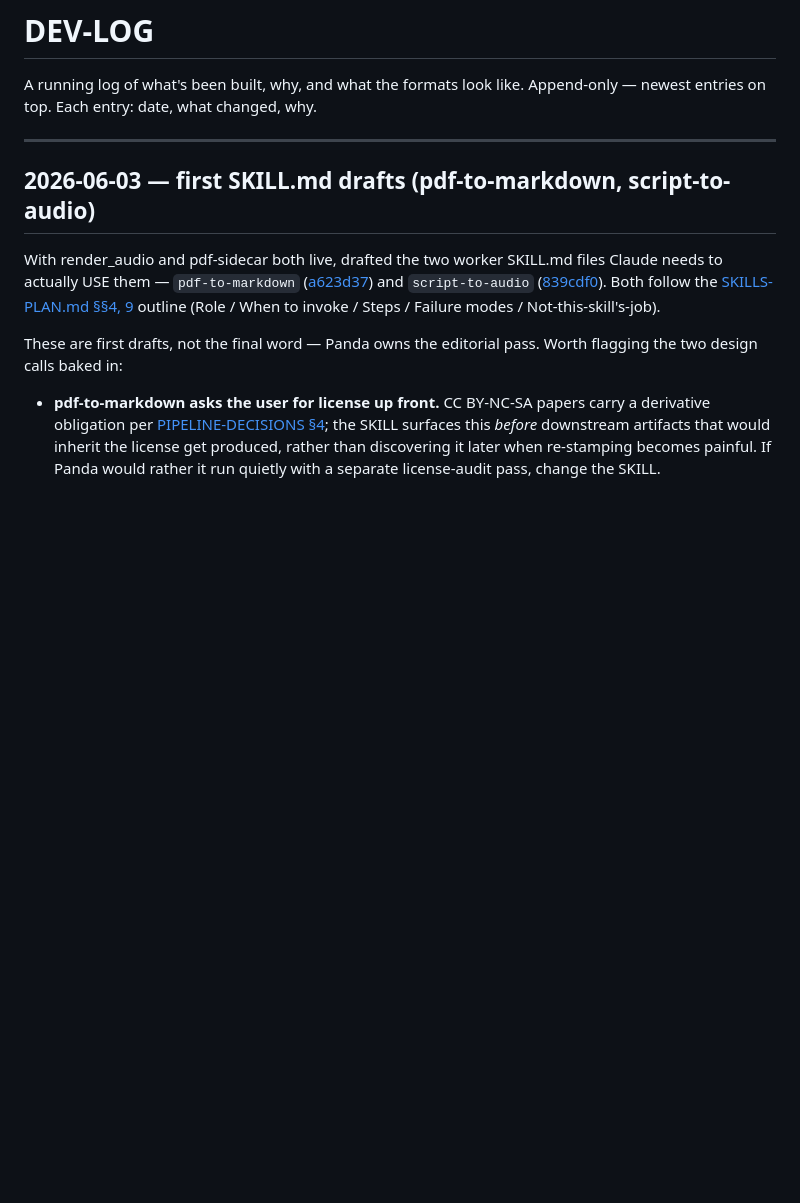
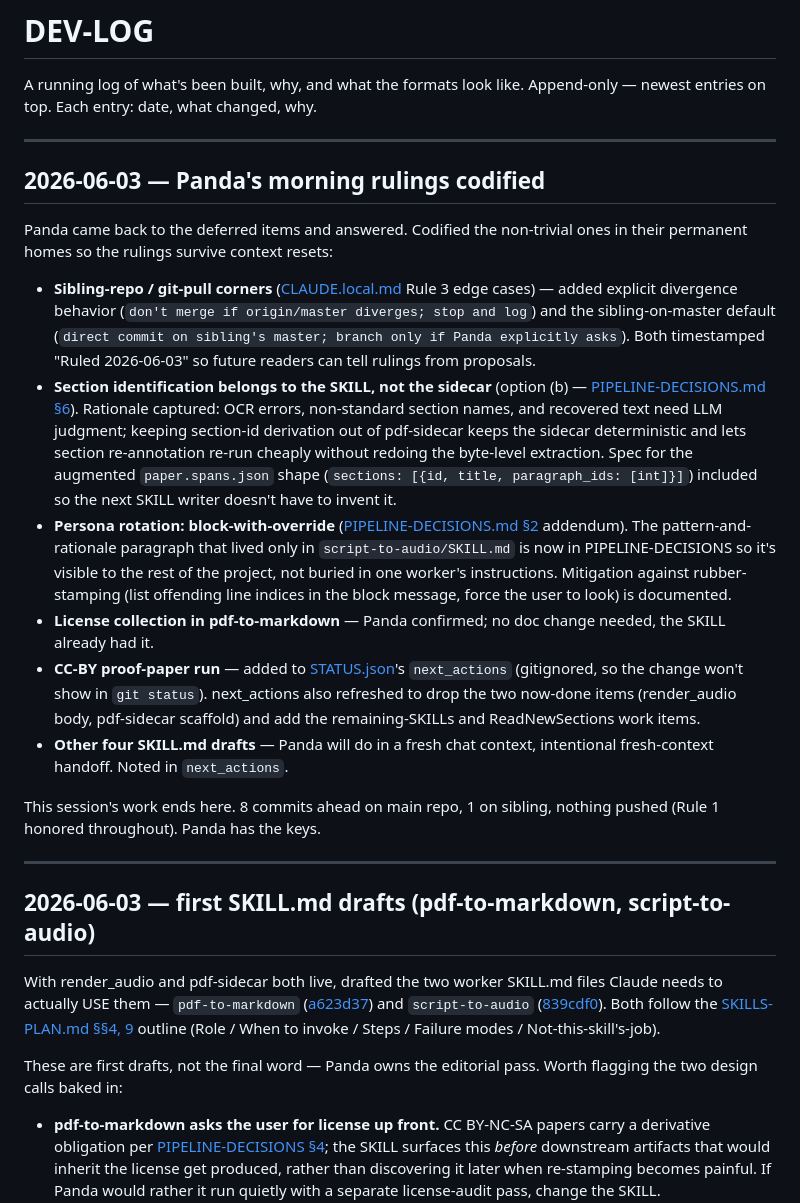
Before and after one commit to Spiffy-Panda/Panda-Papers-Podcast, a Markdown page: DEV-LOG.md, the part around the change. GitHub-like rendering; blank space fills up the shorter version.

```diff
--- a/DEV-LOG.md
+++ b/DEV-LOG.md
@@ -2,6 +2,52 @@
 
 A running log of what's been built, why, and what the formats look like.
 Append-only — newest entries on top. Each entry: date, what changed, why.
+
+---
+
+## 2026-06-03 — Panda's morning rulings codified
+
+Panda came back to the deferred items and answered. Codified the
+non-trivial ones in their permanent homes so the rulings survive
+context resets:
+
+- **Sibling-repo / git-pull corners** ([CLAUDE.local.md](CLAUDE.local.md)
+  Rule 3 edge cases) — added explicit divergence behavior
+  (`don't merge if origin/master diverges; stop and log`) and the
+  sibling-on-master default (`direct commit on sibling's master;
+  branch only if Panda explicitly asks`). Both timestamped "Ruled
+  2026-06-03" so future readers can tell rulings from proposals.
+- **Section identification belongs to the SKILL, not the sidecar**
+  (option (b) — [PIPELINE-DECISIONS.md §6](PIPELINE-DECISIONS.md)).
+  Rationale captured: OCR errors, non-standard section names, and
+  recovered text need LLM judgment; keeping section-id derivation out
+  of pdf-sidecar keeps the sidecar deterministic and lets section
+  re-annotation re-run cheaply without redoing the byte-level
+  extraction. Spec for the augmented `paper.spans.json` shape
+  (`sections: [{id, title, paragraph_ids: [int]}]`) included so the
+  next SKILL writer doesn't have to invent it.
+- **Persona rotation: block-with-override**
+  ([PIPELINE-DECISIONS.md §2](PIPELINE-DECISIONS.md) addendum). The
+  pattern-and-rationale paragraph that lived only in
+  `script-to-audio/SKILL.md` is now in PIPELINE-DECISIONS so it's
+  visible to the rest of the project, not buried in one worker's
+  instructions. Mitigation against rubber-stamping (list offending
+  line indices in the block message, force the user to look) is
+  documented.
+- **License collection in pdf-to-markdown** — Panda confirmed; no doc
+  change needed, the SKILL already had it.
+- **CC-BY proof-paper run** — added to
+  [STATUS.json](STATUS.json)'s `next_actions` (gitignored, so the
+  change won't show in `git status`). next_actions also refreshed to
+  drop the two now-done items (render_audio body, pdf-sidecar
+  scaffold) and add the remaining-SKILLs and ReadNewSections work
+  items.
+- **Other four SKILL.md drafts** — Panda will do in a fresh chat
+  context, intentional fresh-context handoff. Noted in `next_actions`.
+
+This session's work ends here. 8 commits ahead on main repo, 1 on
+sibling, nothing pushed (Rule 1 honored throughout). Panda has the
+keys.
 
 ---
 
```
Also changed, not shown: PIPELINE-DECISIONS.md (+61 -0 lines).
